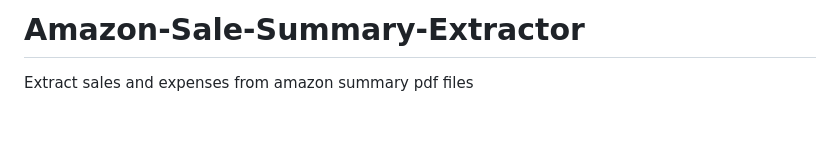
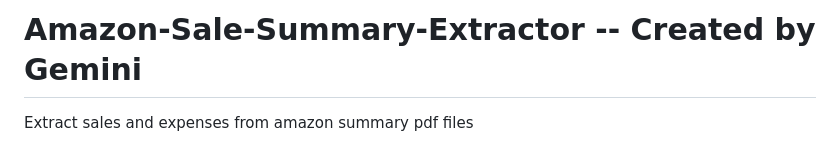
Before and after one commit to chrisnotion/Amazon-Sale-Summary-Extractor, a Markdown page: README.md, the part around the change. Rendered like a GitHub page; blank space fills up the shorter version.

Commit message:
Modify project title in README
Updated project title to include 'Created by Gemini'.

```diff
--- a/README.md
+++ b/README.md
@@ -1,4 +1,4 @@
-# Amazon-Sale-Summary-Extractor
+# Amazon-Sale-Summary-Extractor -- Created by Gemini
 Extract sales and expenses from amazon summary pdf files
 # Amazon Financial Report Extractor 📊
 
```
